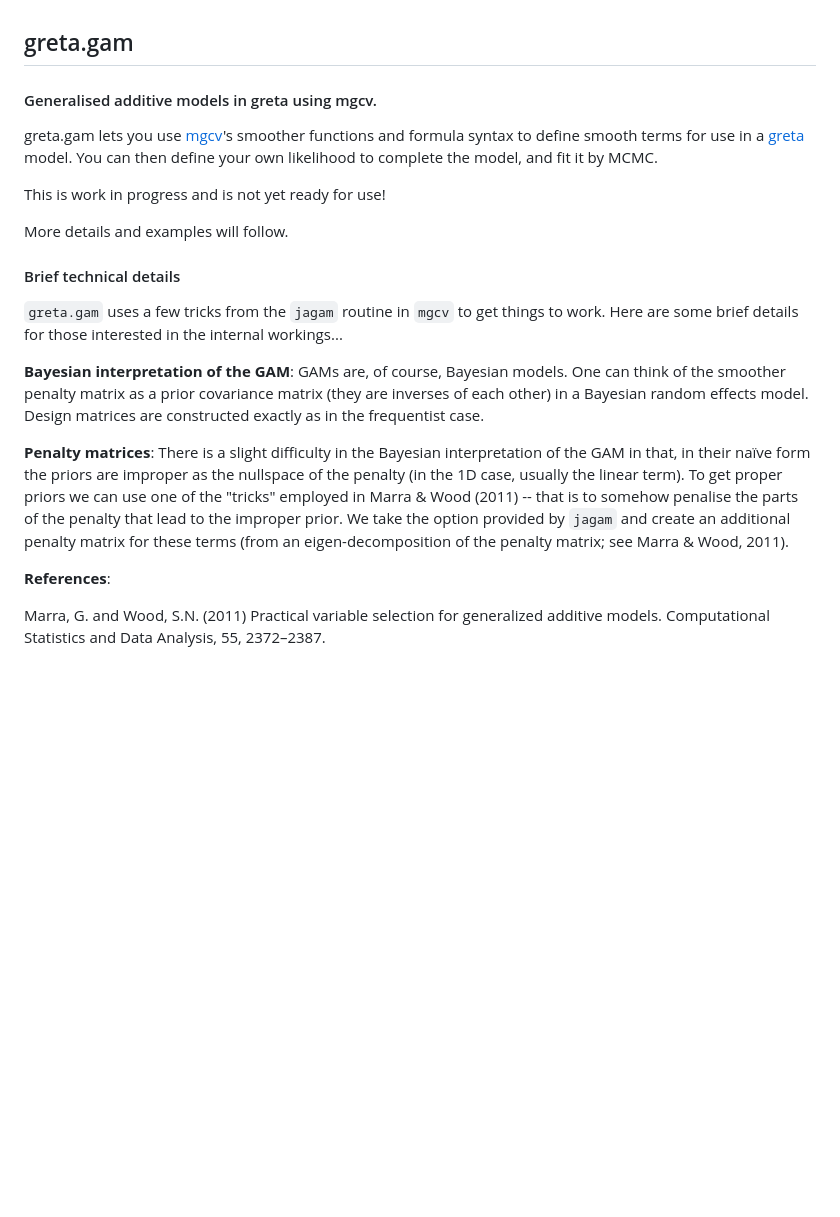
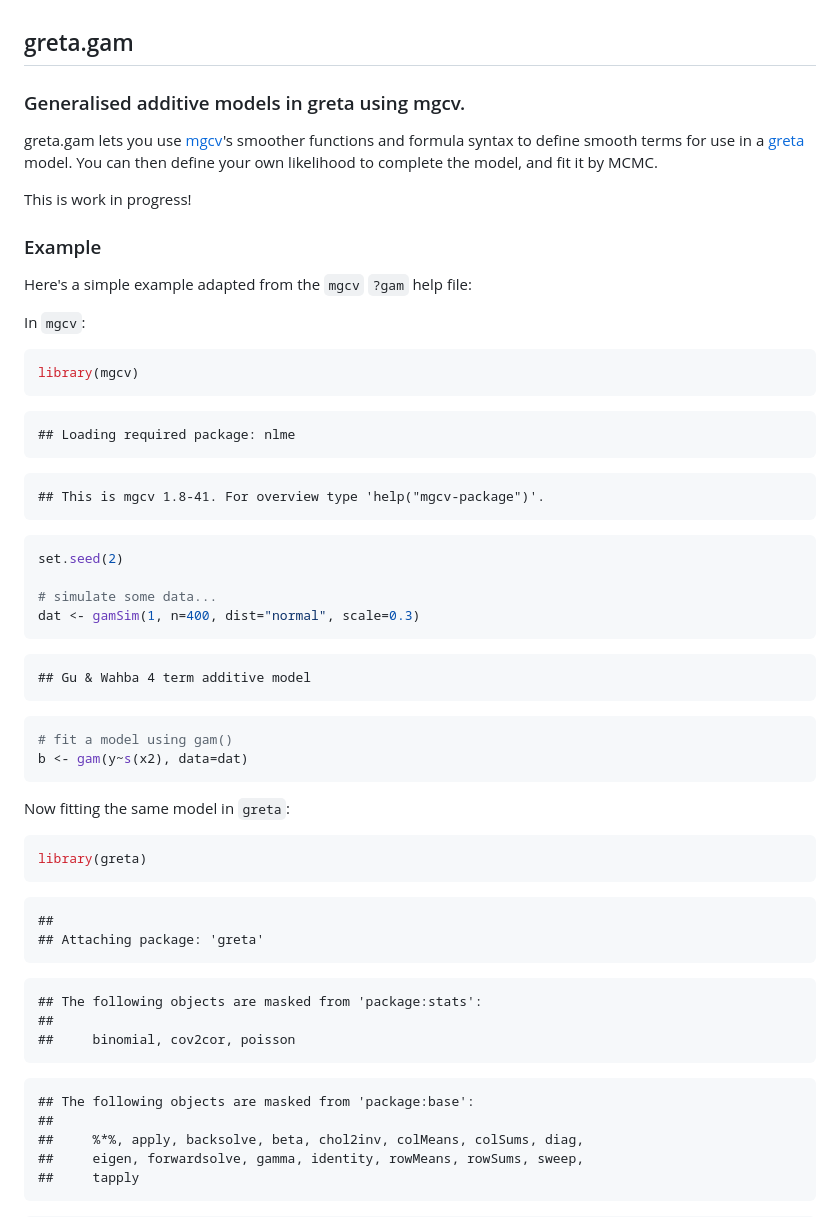
Before and after one commit to greta-dev/greta.gam, a Markdown page: README.md, the part around the change printed below. Drawn GitHub-style; blank space fills up the shorter version.

Commit message:
update README with example, switch to Rmd format

````diff
--- a/README.md
+++ b/README.md
@@ -1,24 +1,71 @@
 ## greta.gam
 
-#### Generalised additive models in greta using mgcv.
+### Generalised additive models in greta using mgcv.
 
 greta.gam lets you use [mgcv](https://CRAN.R-project.org/package=mgcv)'s smoother functions and formula syntax to define smooth terms for use in a [greta](https://greta-dev.github.io/greta) model.
 You can then define your own likelihood to complete the model, and fit it by MCMC.
 
-This is work in progress and is not yet ready for use!
-
-More details and examples will follow.
+This is work in progress!
 
 
-#### Brief technical details
+### Example
 
-`greta.gam` uses a few tricks from the `jagam` routine in `mgcv` to get things to work. Here are some brief details for those interested in the internal workings...
+Here's a simple example adapted from the `mgcv` `?gam` help file:
 
-**Bayesian interpretation of the GAM**: GAMs are, of course, Bayesian models. One can think of the smoother penalty matrix as a prior covariance matrix (they are inverses of each other) in a Bayesian random effects model. Design matrices are constructed exactly as in the frequentist case.
-
-**Penalty matrices**: There is a slight difficulty in the Bayesian interpretation of the GAM in that, in their naïve form the priors are improper as the nullspace of the penalty (in the 1D case, usually the linear term). To get proper priors we can use one of the "tricks" employed in Marra & Wood (2011) -- that is to somehow penalise the parts of the penalty that lead to the improper prior. We take the option provided by `jagam` and create an additional penalty matrix for these terms (from an eigen-decomposition of the penalty matrix; see Marra & Wood, 2011).
+In `mgcv`:
 
 
-**References**:
+```r
+library(mgcv)
+```
 
-Marra, G. and Wood, S.N. (2011) Practical variable selection for generalized additive models. Computational Statistics and Data Analysis, 55, 2372–2387.
+```
+## Loading required package: nlme
+```
+
+```
+## This is mgcv 1.8-41. For overview type 'help("mgcv-package")'.
+```
+
+```r
+set.seed(2)
+
+# simulate some data...
+dat <- gamSim(1, n=400, dist="normal", scale=0.3)
+```
+
+```
+## Gu & Wahba 4 term additive model
+```
+
+```r
+# fit a model using gam()
+b <- gam(y~s(x2), data=dat)
+```
+
+Now fitting the same model in `greta`:
+
+
+```r
+library(greta)
+```
+
+```
+##
+## Attaching package: 'greta'
+```
+
+```
+## The following objects are masked from 'package:stats':
+##
+##     binomial, cov2cor, poisson
+```
+
+```
+## The following objects are masked from 'package:base':
+##
+##     %*%, apply, backsolve, beta, chol2inv, colMeans, colSums, diag,
+##     eigen, forwardsolve, gamma, identity, rowMeans, rowSums, sweep,
+##     tapply
+```
+
````
Also changed, not shown: other parts of README.md (+107 -0 lines), figure/greta-fit-1.png (added), 2 other files.
